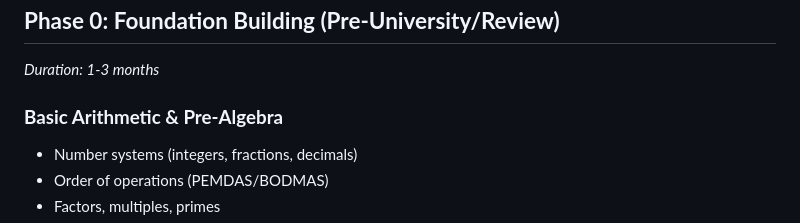
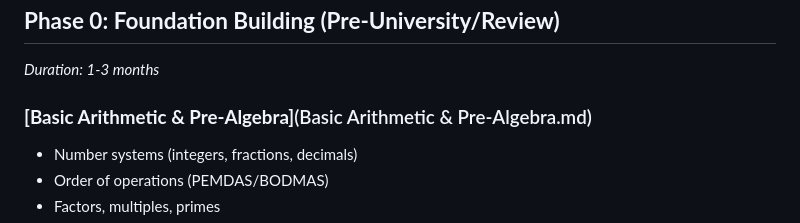
Before and after one commit to Aliriyaj007/Complete-mathematics-roadmap-for-computer-science-students, a Markdown page: README.md, the part around the change. Drawn GitHub-style.

```diff
--- a/README.md
+++ b/README.md
@@ -3,7 +3,7 @@
 ## **Phase 0: Foundation Building (Pre-University/Review)**
 *Duration: 1-3 months*
 
-### **Basic Arithmetic & Pre-Algebra**
+### **[Basic Arithmetic & Pre-Algebra]**(Basic Arithmetic & Pre-Algebra.md)
 - Number systems (integers, fractions, decimals)
 - Order of operations (PEMDAS/BODMAS)
 - Factors, multiples, primes
```
